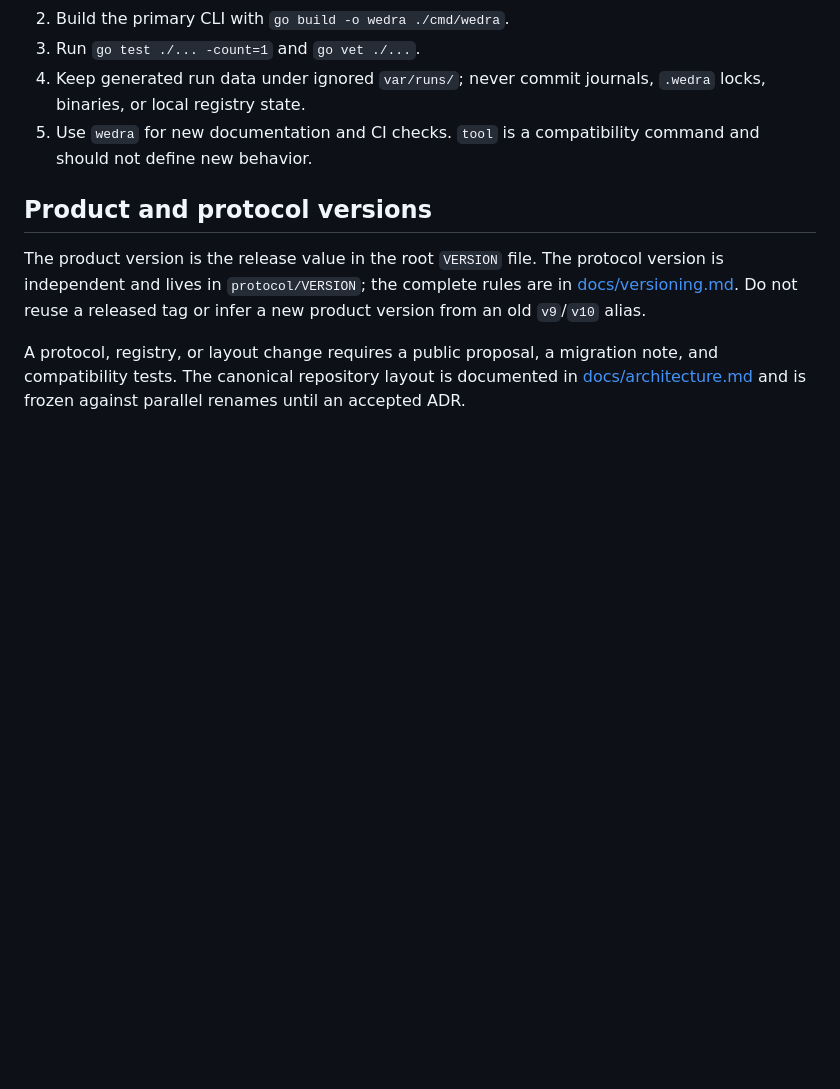
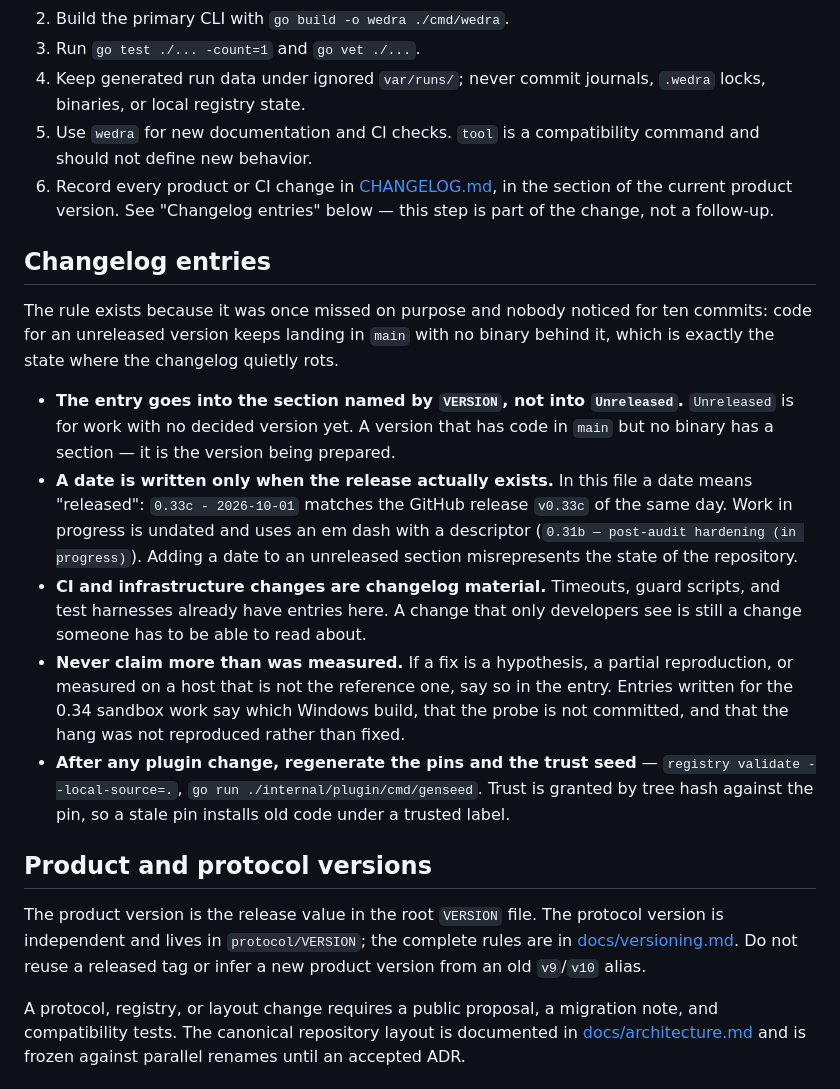
Before and after one commit to wykserdex/wedra, a Markdown page: CONTRIBUTING.md, the part around the change. GitHub-like rendering; blank space fills up the shorter version.

Commit message:
CONTRIBUTING: правило записи в ченджлог
Правила не было нигде: CONTRIBUTING.md упоминал только protocol/CHANGELOG.md.
Из-за этого десять коммитов ушли в main без единой записи — а состояние
«код версии есть, бинарника нет» это как раз позволяет незаметно завести
это в тупик.

Записано в Development workflow пунктом 6 плюс отдельный раздел:

* запись идёт в раздел текущей версии из VERSION, а не в Unreleased —
  Unreleased это работа без выбранной версии;
* дата пишется только когда релиз существует; в файле дата означает выпуск,
  работа в процессе идёт без даты через тире с описанием;
* изменения CI тоже идут в ченджлог: таймауты, сторож и стенды там уже есть;
* нельзя писать больше, чем измерено — если это гипотеза, частичное
  воспроизведение или не референсная машина, это называется в записи;
* после правки плагина переподнимаются пины и сид доверия.

```diff
--- a/CONTRIBUTING.md
+++ b/CONTRIBUTING.md
@@ -16,6 +16,36 @@ registry policy, CLI compatibility, or repository structure.
    `.wedra` locks, binaries, or local registry state.
 5. Use `wedra` for new documentation and CI checks. `tool` is a compatibility
    command and should not define new behavior.
+6. Record every product or CI change in [CHANGELOG.md](CHANGELOG.md), in the
+   section of the current product version. See "Changelog entries" below — this
+   step is part of the change, not a follow-up.
+
+## Changelog entries
+
+The rule exists because it was once missed on purpose and nobody noticed for
+ten commits: code for an unreleased version keeps landing in `main` with no
+binary behind it, which is exactly the state where the changelog quietly rots.
+
+- **The entry goes into the section named by `VERSION`, not into `Unreleased`.**
+  `Unreleased` is for work with no decided version yet. A version that has code
+  in `main` but no binary has a section — it is the version being prepared.
+- **A date is written only when the release actually exists.** In this file a
+  date means "released": `0.33c - 2026-10-01` matches the GitHub release
+  `v0.33c` of the same day. Work in progress is undated and uses an em dash
+  with a descriptor (`0.31b — post-audit hardening (in progress)`). Adding a
+  date to an unreleased section misrepresents the state of the repository.
+- **CI and infrastructure changes are changelog material.** Timeouts, guard
+  scripts, and test harnesses already have entries here. A change that only
+  developers see is still a change someone has to be able to read about.
+- **Never claim more than was measured.** If a fix is a hypothesis, a partial
+  reproduction, or measured on a host that is not the reference one, say so in
+  the entry. Entries written for the 0.34 sandbox work say which Windows build,
+  that the probe is not committed, and that the hang was not reproduced rather
+  than fixed.
+- **After any plugin change, regenerate the pins and the trust seed** —
+  `registry validate --local-source=.`, `go run ./internal/plugin/cmd/genseed`.
+  Trust is granted by tree hash against the pin, so a stale pin installs old
+  code under a trusted label.
 
 ## Product and protocol versions
 
```
